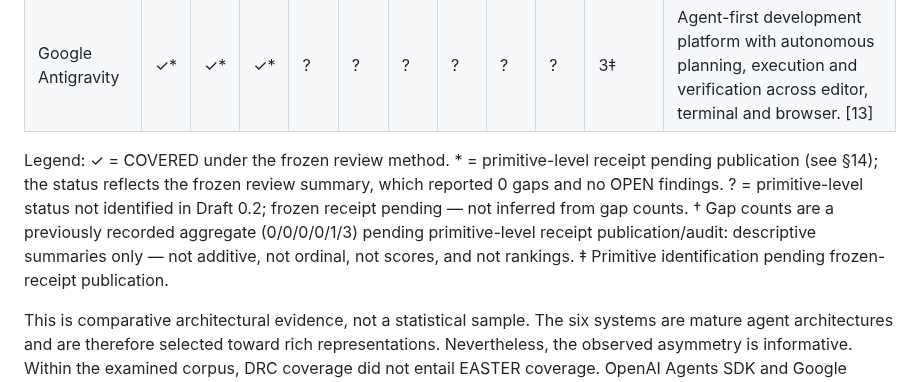
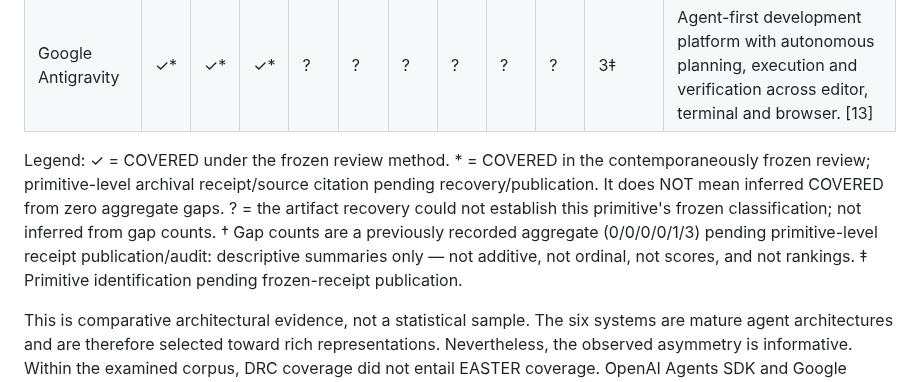
Before and after one commit to witsbi/easter-paper, a Markdown page: paper/manuscript.md, the part around the change. GitHub-like rendering.

Commit message:
Draft 1 (Shadow R1): provisional legend for matrix evidentiary marks
Per Nathan/Ori: * = COVERED in the contemporaneously frozen review,
archival receipt/source citation pending recovery/publication; it must
not be read as inferred from zero aggregate gaps. Six-system
artifact-recovery audit to decide each final cell.

```diff
--- a/paper/manuscript.md
+++ b/paper/manuscript.md
@@ -156,7 +156,7 @@ Primitive-level status matrix. Columns D/R/C are the DRC lens; Ev/Au/St/Tr/Ex/Re
 | OpenAI Agents SDK | ✓* | ✓* | ✓* | ? | ? | ? | ? | ? | ? | 1‡ | Agents, handoffs, guardrails, sessions and tracing; tracing can be disabled/unavailable under ZDR. [10][11][12] |
 | Google Antigravity | ✓* | ✓* | ✓* | ? | ? | ? | ? | ? | ? | 3‡ | Agent-first development platform with autonomous planning, execution and verification across editor, terminal and browser. [13] |
 
-Legend: ✓ = COVERED under the frozen review method. * = primitive-level receipt pending publication (see §14); the status reflects the frozen review summary, which reported 0 gaps and no OPEN findings. ? = primitive-level status not identified in Draft 0.2; frozen receipt pending — not inferred from gap counts. † Gap counts are a previously recorded aggregate (0/0/0/0/1/3) pending primitive-level receipt publication/audit: descriptive summaries only — not additive, not ordinal, not scores, and not rankings. ‡ Primitive identification pending frozen-receipt publication.
+Legend: ✓ = COVERED under the frozen review method. * = COVERED in the contemporaneously frozen review; primitive-level archival receipt/source citation pending recovery/publication. It does NOT mean inferred COVERED from zero aggregate gaps. ? = the artifact recovery could not establish this primitive's frozen classification; not inferred from gap counts. † Gap counts are a previously recorded aggregate (0/0/0/0/1/3) pending primitive-level receipt publication/audit: descriptive summaries only — not additive, not ordinal, not scores, and not rankings. ‡ Primitive identification pending frozen-receipt publication.
 
 This is comparative architectural evidence, not a statistical sample. The six systems are mature agent architectures and are therefore selected toward rich representations. Nevertheless, the observed asymmetry is informative. Within the examined corpus, DRC coverage did not entail EASTER coverage. OpenAI Agents SDK and Google Antigravity are observed cases under the frozen review method in which DRC was COVERED while one or more EASTER properties were GAP within the inspected boundary.
 
```
